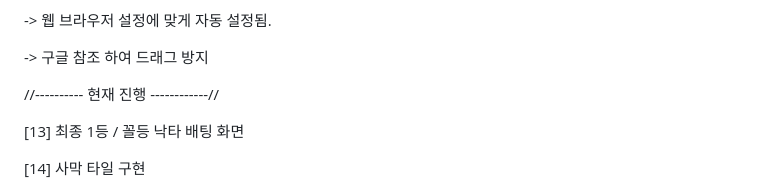
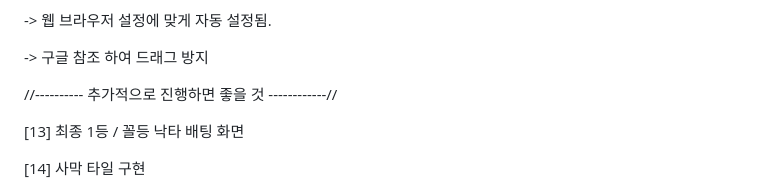
Before and after one commit to WoongJaeCho/Camel-UP, a Markdown page: README.md, the part around the change. Rendered like a GitHub page.

```diff
--- a/README.md
+++ b/README.md
@@ -116,7 +116,7 @@ https://woongjaecho.github.io/Camel-UP/
 
 -> 구글 참조 하여 드래그 방지
 
-//---------- 현재 진행 ------------//
+//---------- 추가적으로 진행하면 좋을 것 ------------//
 
 [13] 최종 1등 / 꼴등 낙타 배팅 화면
 
```
